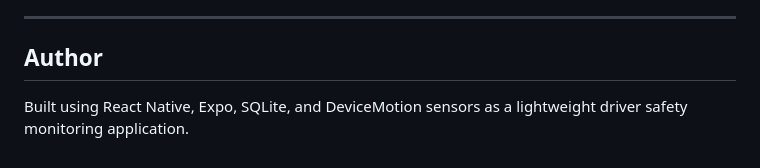
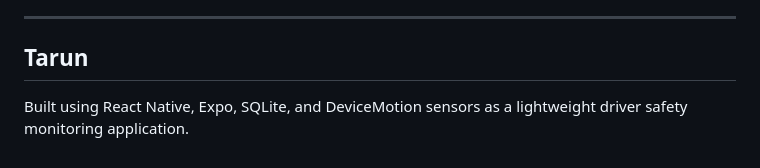
Before and after one commit to tarunx-com/Mobile-Dev-Assignments, a Markdown page: SafeSteer/README.md, the part around the change. Rendered like a GitHub page.

```diff
--- a/SafeSteer/README.md
+++ b/SafeSteer/README.md
@@ -502,6 +502,6 @@ Add screenshots here:
 
 ---
 
-## Author
+## Tarun
 
 Built using React Native, Expo, SQLite, and DeviceMotion sensors as a lightweight driver safety monitoring application.
```
